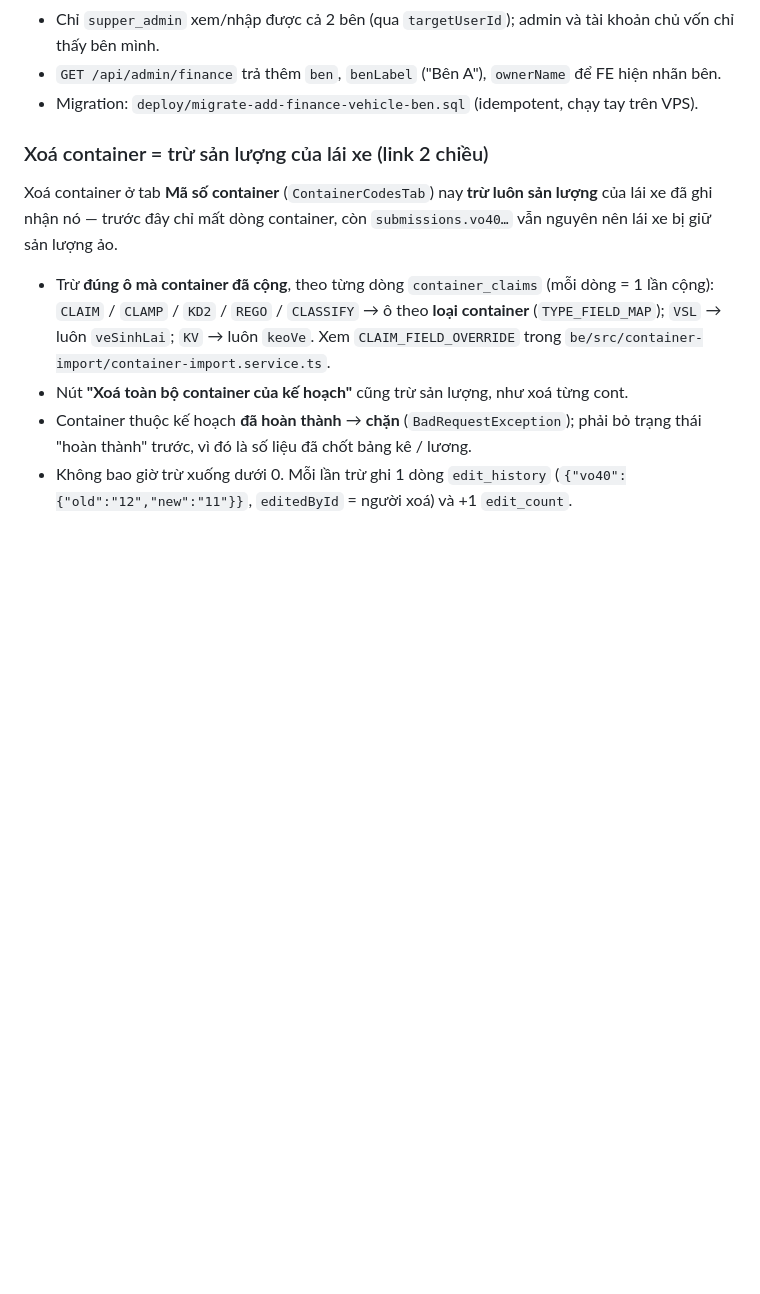
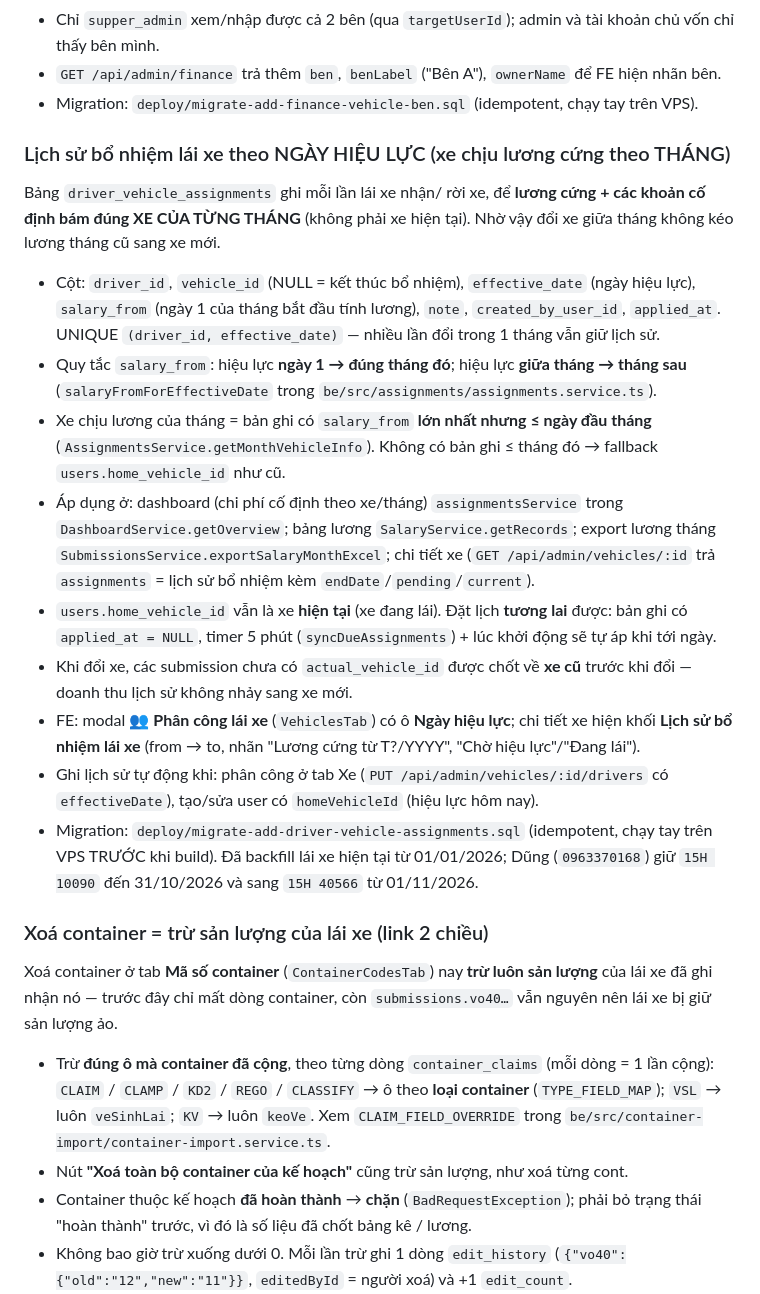
Before and after one commit to nbvhung/NewWay, a Markdown page: AGENTS.md, the part around the change. Drawn GitHub-style; blank space fills up the shorter version.

Commit message:
docs(assignments): ghi lai quy tac lich su bo nhiem lai xe + migration

```diff
--- a/AGENTS.md
+++ b/AGENTS.md
@@ -257,6 +257,36 @@ Mỗi bên có **sổ chi phí riêng**; xe quyết định khoản chi thuộc
 - Chỉ `supper_admin` xem/nhập được cả 2 bên (qua `targetUserId`); admin và tài khoản chủ vốn chỉ thấy bên mình.
 - `GET /api/admin/finance` trả thêm `ben`, `benLabel` ("Bên A"), `ownerName` để FE hiện nhãn bên.
 - Migration: `deploy/migrate-add-finance-vehicle-ben.sql` (idempotent, chạy tay trên VPS).
+
+### Lịch sử bổ nhiệm lái xe theo NGÀY HIỆU LỰC (xe chịu lương cứng theo THÁNG)
+
+Bảng `driver_vehicle_assignments` ghi mỗi lần lái xe nhận/ rời xe, để **lương cứng + các khoản cố
+định bám đúng XE CỦA TỪNG THÁNG** (không phải xe hiện tại). Nhờ vậy đổi xe giữa tháng không kéo
+lương tháng cũ sang xe mới.
+
+- Cột: `driver_id`, `vehicle_id` (NULL = kết thúc bổ nhiệm), `effective_date` (ngày hiệu lực),
+  `salary_from` (ngày 1 của tháng bắt đầu tính lương), `note`, `created_by_user_id`, `applied_at`.
+  UNIQUE `(driver_id, effective_date)` — nhiều lần đổi trong 1 tháng vẫn giữ lịch sử.
+- Quy tắc `salary_from`: hiệu lực **ngày 1 → đúng tháng đó**; hiệu lực **giữa tháng → tháng sau**
+  (`salaryFromForEffectiveDate` trong `be/src/assignments/assignments.service.ts`).
+- Xe chịu lương của tháng = bản ghi có `salary_from` **lớn nhất nhưng ≤ ngày đầu tháng**
+  (`AssignmentsService.getMonthVehicleInfo`). Không có bản ghi ≤ tháng đó → fallback
+  `users.home_vehicle_id` như cũ.
+- Áp dụng ở: dashboard (chi phí cố định theo xe/tháng) `assignmentsService` trong
+  `DashboardService.getOverview`; bảng lương `SalaryService.getRecords`; export lương tháng
+  `SubmissionsService.exportSalaryMonthExcel`; chi tiết xe (`GET /api/admin/vehicles/:id` trả
+  `assignments` = lịch sử bổ nhiệm kèm `endDate`/`pending`/`current`).
+- `users.home_vehicle_id` vẫn là xe **hiện tại** (xe đang lái). Đặt lịch **tương lai** được: bản ghi
+  có `applied_at = NULL`, timer 5 phút (`syncDueAssignments`) + lúc khởi động sẽ tự áp khi tới ngày.
+- Khi đổi xe, các submission chưa có `actual_vehicle_id` được chốt về **xe cũ** trước khi đổi —
+  doanh thu lịch sử không nhảy sang xe mới.
+- FE: modal **👥 Phân công lái xe** (`VehiclesTab`) có ô **Ngày hiệu lực**; chi tiết xe hiện khối
+  **Lịch sử bổ nhiệm lái xe** (from → to, nhãn "Lương cứng từ T?/YYYY", "Chờ hiệu lực"/"Đang lái").
+- Ghi lịch sử tự động khi: phân công ở tab Xe (`PUT /api/admin/vehicles/:id/drivers` có
+  `effectiveDate`), tạo/sửa user có `homeVehicleId` (hiệu lực hôm nay).
+- Migration: `deploy/migrate-add-driver-vehicle-assignments.sql` (idempotent, chạy tay trên VPS
+  TRƯỚC khi build). Đã backfill lái xe hiện tại từ 01/01/2026; Dũng (`0963370168`) giữ
+  `15H 10090` đến 31/10/2026 và sang `15H 40566` từ 01/11/2026.
 
 ### Xoá container = trừ sản lượng của lái xe (link 2 chiều)
 
```
